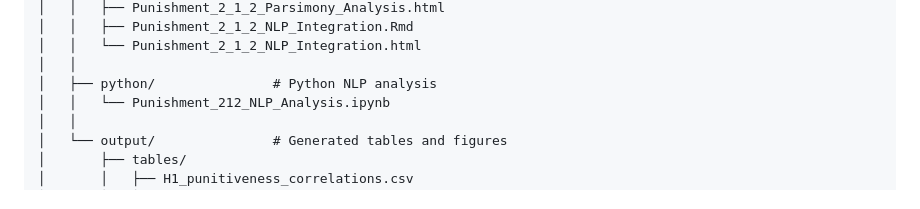
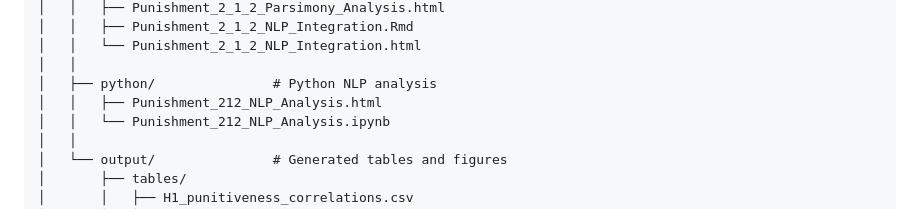
Before and after one commit to DGK-Law-and-Cognition-Lab/Punishment-Punitiveness, a Markdown page: README.md, the part around the change. GitHub-like rendering.

Commit message:
Add Punishment_212_NLP_Analysis.html to README

```diff
--- a/README.md
+++ b/README.md
@@ -253,6 +253,7 @@ PunishmentPunitiveness/
 │   │   └── Punishment_2_1_2_NLP_Integration.html
 │   │
 │   ├── python/               # Python NLP analysis
+│   │   ├── Punishment_212_NLP_Analysis.html
 │   │   └── Punishment_212_NLP_Analysis.ipynb
 │   │
 │   └── output/               # Generated tables and figures
```
